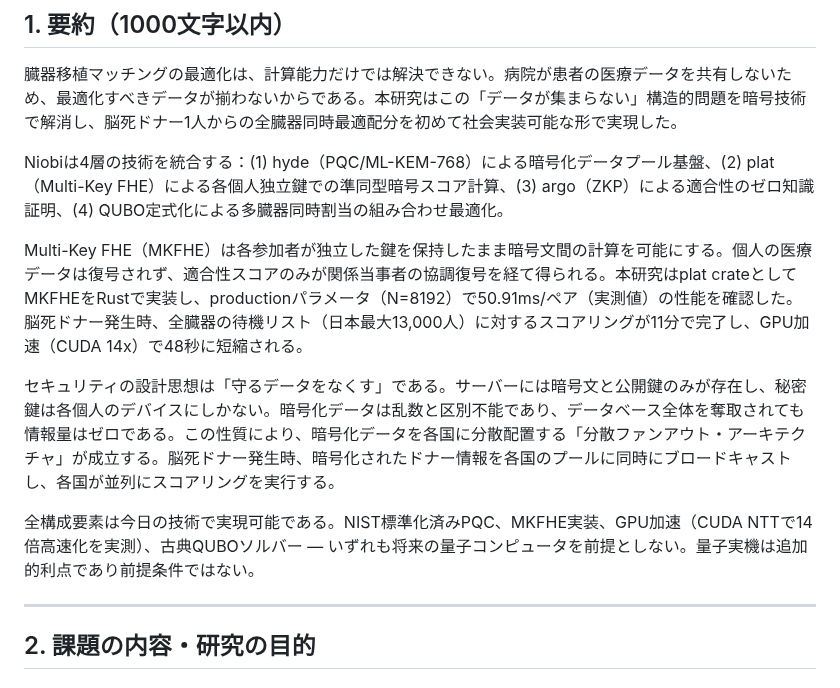
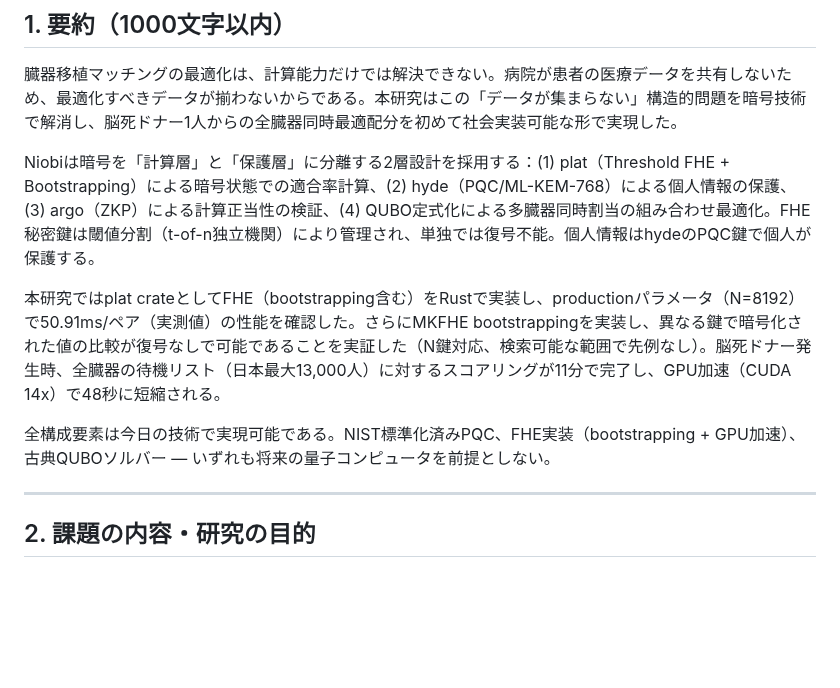
Before and after one commit to Ryujiyasu/niobi, a Markdown page: docs/submission/report_draft.md, the part around one of its changes. GitHub-like rendering; blank space fills up the shorter version.

```diff
--- a/docs/submission/report_draft.md
+++ b/docs/submission/report_draft.md
@@ -13,13 +13,11 @@
 
 臓器移植マッチングの最適化は、計算能力だけでは解決できない。病院が患者の医療データを共有しないため、最適化すべきデータが揃わないからである。本研究はこの「データが集まらない」構造的問題を暗号技術で解消し、脳死ドナー1人からの全臓器同時最適配分を初めて社会実装可能な形で実現した。
 
-Niobiは4層の技術を統合する：(1) hyde（PQC/ML-KEM-768）による暗号化データプール基盤、(2) plat（Multi-Key FHE）による各個人独立鍵での準同型暗号スコア計算、(3) argo（ZKP）による適合性のゼロ知識証明、(4) QUBO定式化による多臓器同時割当の組み合わせ最適化。
+Niobiは暗号を「計算層」と「保護層」に分離する2層設計を採用する：(1) plat（Threshold FHE + Bootstrapping）による暗号状態での適合率計算、(2) hyde（PQC/ML-KEM-768）による個人情報の保護、(3) argo（ZKP）による計算正当性の検証、(4) QUBO定式化による多臓器同時割当の組み合わせ最適化。FHE秘密鍵は閾値分割（t-of-n独立機関）により管理され、単独では復号不能。個人情報はhydeのPQC鍵で個人が保護する。
 
-Multi-Key FHE（MKFHE）は各参加者が独立した鍵を保持したまま暗号文間の計算を可能にする。個人の医療データは復号されず、適合性スコアのみが関係当事者の協調復号を経て得られる。本研究はplat crateとしてMKFHEをRustで実装し、productionパラメータ（N=8192）で50.91ms/ペア（実測値）の性能を確認した。脳死ドナー発生時、全臓器の待機リスト（日本最大13,000人）に対するスコアリングが11分で完了し、GPU加速（CUDA 14x）で48秒に短縮される。
+本研究ではplat crateとしてFHE（bootstrapping含む）をRustで実装し、productionパラメータ（N=8192）で50.91ms/ペア（実測値）の性能を確認した。さらにMKFHE bootstrappingを実装し、異なる鍵で暗号化された値の比較が復号なしで可能であることを実証した（N鍵対応、検索可能な範囲で先例なし）。脳死ドナー発生時、全臓器の待機リスト（日本最大13,000人）に対するスコアリングが11分で完了し、GPU加速（CUDA 14x）で48秒に短縮される。
 
-セキュリティの設計思想は「守るデータをなくす」である。サーバーには暗号文と公開鍵のみが存在し、秘密鍵は各個人のデバイスにしかない。暗号化データは乱数と区別不能であり、データベース全体を奪取されても情報量はゼロである。この性質により、暗号化データを各国に分散配置する「分散ファンアウト・アーキテクチャ」が成立する。脳死ドナー発生時、暗号化されたドナー情報を各国のプールに同時にブロードキャストし、各国が並列にスコアリングを実行する。
-
-全構成要素は今日の技術で実現可能である。NIST標準化済みPQC、MKFHE実装、GPU加速（CUDA NTTで14倍高速化を実測）、古典QUBOソルバー — いずれも将来の量子コンピュータを前提としない。量子実機は追加的利点であり前提条件ではない。
+全構成要素は今日の技術で実現可能である。NIST標準化済みPQC、FHE実装（bootstrapping + GPU加速）、古典QUBOソルバー — いずれも将来の量子コンピュータを前提としない。
 
 ---
 
```
Also changed, not shown: other parts of docs/submission/report_draft.md (+97 -54 lines).
